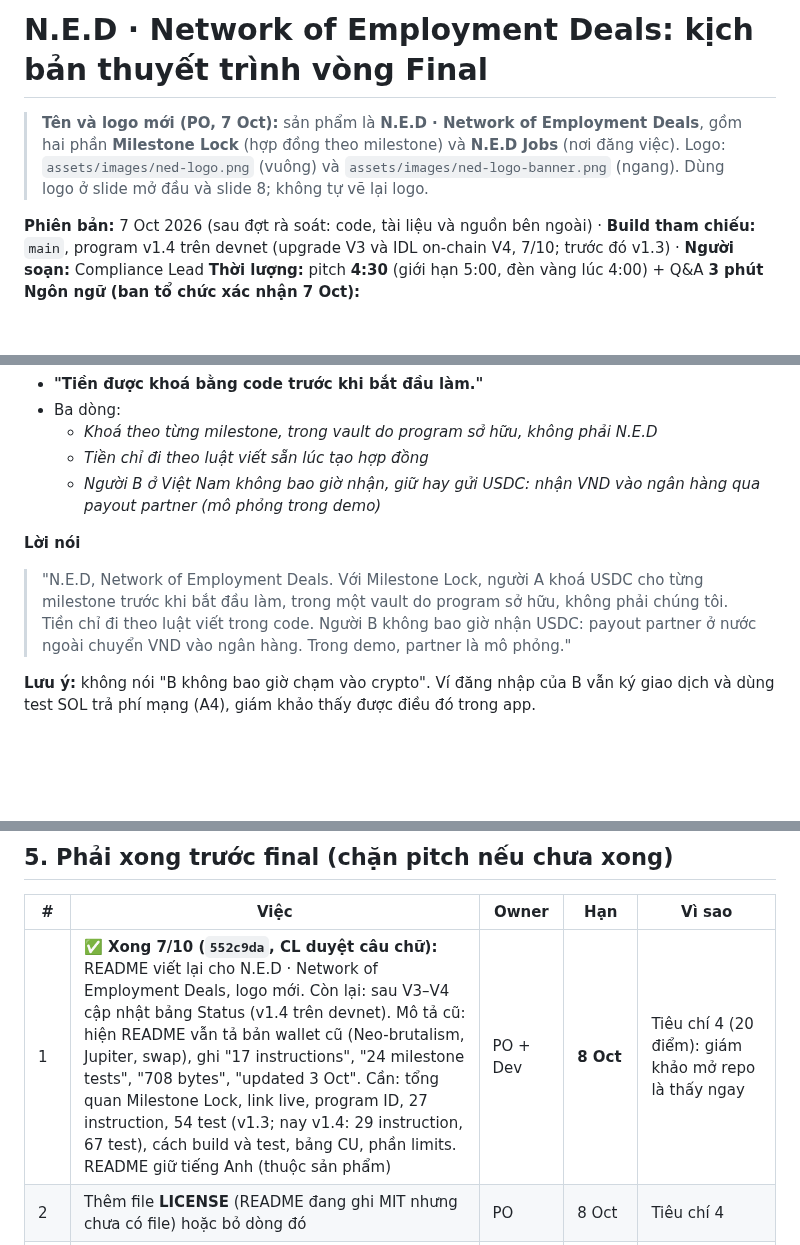
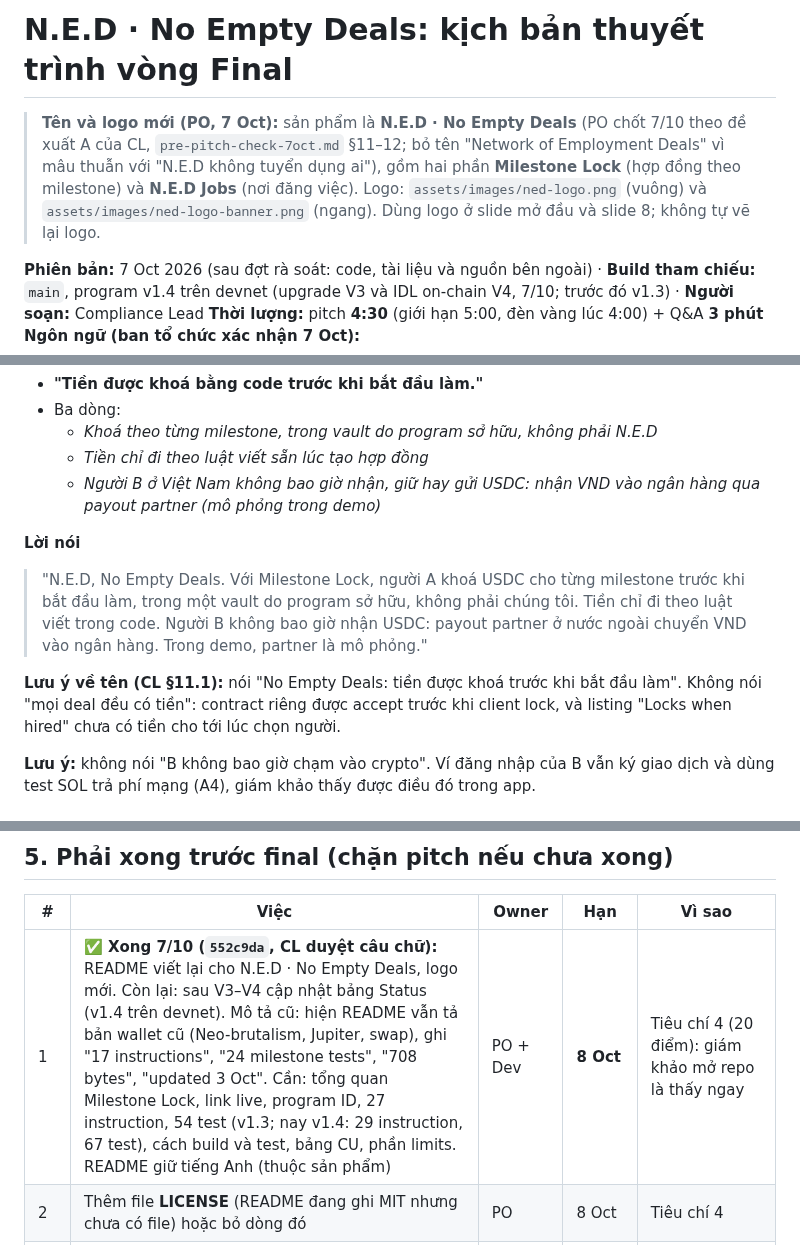
Before and after one commit to Tdat10052499/Unihackfest-2026, a Markdown page: docs/09-milestone-lock/final-pitch.md, 3 parts joined by grey strips. Rendered like a GitHub page; blank space fills up the shorter version.

```diff
--- a/docs/09-milestone-lock/final-pitch.md
+++ b/docs/09-milestone-lock/final-pitch.md
@@ -1,6 +1,6 @@
-# N.E.D · Network of Employment Deals: kịch bản thuyết trình vòng Final
+# N.E.D · No Empty Deals: kịch bản thuyết trình vòng Final
 
-> **Tên và logo mới (PO, 7 Oct):** sản phẩm là **N.E.D · Network of Employment Deals**, gồm hai phần **Milestone Lock** (hợp đồng theo milestone) và **N.E.D Jobs** (nơi đăng việc). Logo: `assets/images/ned-logo.png` (vuông) và `assets/images/ned-logo-banner.png` (ngang). Dùng logo ở slide mở đầu và slide 8; không tự vẽ lại logo.
+> **Tên và logo mới (PO, 7 Oct):** sản phẩm là **N.E.D · No Empty Deals** (PO chốt 7/10 theo đề xuất A của CL, `pre-pitch-check-7oct.md` §11–12; bỏ tên "Network of Employment Deals" vì mâu thuẫn với "N.E.D không tuyển dụng ai"), gồm hai phần **Milestone Lock** (hợp đồng theo milestone) và **N.E.D Jobs** (nơi đăng việc). Logo: `assets/images/ned-logo.png` (vuông) và `assets/images/ned-logo-banner.png` (ngang). Dùng logo ở slide mở đầu và slide 8; không tự vẽ lại logo.
 
 **Phiên bản:** 7 Oct 2026 (sau đợt rà soát: code, tài liệu và nguồn bên ngoài) · **Build tham chiếu:** `main`, program v1.4 trên devnet (upgrade V3 và IDL on-chain V4, 7/10; trước đó v1.3) · **Người soạn:** Compliance Lead
 **Thời lượng:** pitch **4:30** (giới hạn 5:00, đèn vàng lúc 4:00) + Q&A **3 phút**
@@ -71,7 +71,9 @@ Tốc độ nói: khoảng 3 âm tiết mỗi giây. Lời nói bên dưới đ
   - *Người B ở Việt Nam không bao giờ nhận, giữ hay gửi USDC: nhận VND vào ngân hàng qua payout partner (mô phỏng trong demo)*
 
 **Lời nói**
-> "N.E.D, Network of Employment Deals. Với Milestone Lock, người A khoá USDC cho từng milestone trước khi bắt đầu làm, trong một vault do program sở hữu, không phải chúng tôi. Tiền chỉ đi theo luật viết trong code. Người B không bao giờ nhận USDC: payout partner ở nước ngoài chuyển VND vào ngân hàng. Trong demo, partner là mô phỏng."
+> "N.E.D, No Empty Deals. Với Milestone Lock, người A khoá USDC cho từng milestone trước khi bắt đầu làm, trong một vault do program sở hữu, không phải chúng tôi. Tiền chỉ đi theo luật viết trong code. Người B không bao giờ nhận USDC: payout partner ở nước ngoài chuyển VND vào ngân hàng. Trong demo, partner là mô phỏng."
+
+**Lưu ý về tên (CL §11.1):** nói "No Empty Deals: tiền được khoá trước khi bắt đầu làm". Không nói "mọi deal đều có tiền": contract riêng được accept trước khi client lock, và listing "Locks when hired" chưa có tiền cho tới lúc chọn người.
 
 **Lưu ý:** không nói "B không bao giờ chạm vào crypto". Ví đăng nhập của B vẫn ký giao dịch và dùng test SOL trả phí mạng (A4), giám khảo thấy được điều đó trong app.
 
@@ -263,7 +265,7 @@ Slide này chỉ có tiêu đề "Chạy trực tiếp trên Solana devnet" và
 
 | # | Việc | Owner | Hạn | Vì sao |
 | --- | --- | --- | --- | --- |
-| 1 | ✅ **Xong 7/10 (`552c9da`, CL duyệt câu chữ):** README viết lại cho N.E.D · Network of Employment Deals, logo mới. Còn lại: sau V3–V4 cập nhật bảng Status (v1.4 trên devnet). Mô tả cũ: hiện README vẫn tả bản wallet cũ (Neo-brutalism, Jupiter, swap), ghi "17 instructions", "24 milestone tests", "708 bytes", "updated 3 Oct". Cần: tổng quan Milestone Lock, link live, program ID, 27 instruction, 54 test (v1.3; nay v1.4: 29 instruction, 67 test), cách build và test, bảng CU, phần limits. README giữ tiếng Anh (thuộc sản phẩm) | PO + Dev | **8 Oct** | Tiêu chí 4 (20 điểm): giám khảo mở repo là thấy ngay |
+| 1 | ✅ **Xong 7/10 (`552c9da`, CL duyệt câu chữ):** README viết lại cho N.E.D · No Empty Deals, logo mới. Còn lại: sau V3–V4 cập nhật bảng Status (v1.4 trên devnet). Mô tả cũ: hiện README vẫn tả bản wallet cũ (Neo-brutalism, Jupiter, swap), ghi "17 instructions", "24 milestone tests", "708 bytes", "updated 3 Oct". Cần: tổng quan Milestone Lock, link live, program ID, 27 instruction, 54 test (v1.3; nay v1.4: 29 instruction, 67 test), cách build và test, bảng CU, phần limits. README giữ tiếng Anh (thuộc sản phẩm) | PO + Dev | **8 Oct** | Tiêu chí 4 (20 điểm): giám khảo mở repo là thấy ngay |
 | 2 | Thêm file **LICENSE** (README đang ghi MIT nhưng chưa có file) hoặc bỏ dòng đó | PO | 8 Oct | Tiêu chí 4 |
 | 3 | `jobs:smoke`: thêm tuỳ chọn bỏ qua bước so binary (ví dụ `--skip-binary-check`) để người ngoài chạy được | Dev | 8 Oct | Slide 7 |
 | 4 | ✅ **Xong 7/10 (V2):** đo lại bảng compute units trên v1.4 (LiteSVM, 10 lần chạy; cao nhất `post_job` 49,173 = 24,6% → "dưới 25%"). Mô tả cũ: đo lại trên v1.3 (test `g15`, thêm `accept_cancel` và các lệnh job) | Dev | 8 Oct | Slide 6 dùng số của đúng bản đang chạy |
```
Also changed, not shown: README.md (+2 -2 lines), docs/05-legal/pre-pitch-check-7oct.md (+52 -1 lines), assets/images/ned-logo-banner.png, assets/images/ned-logo.png.
